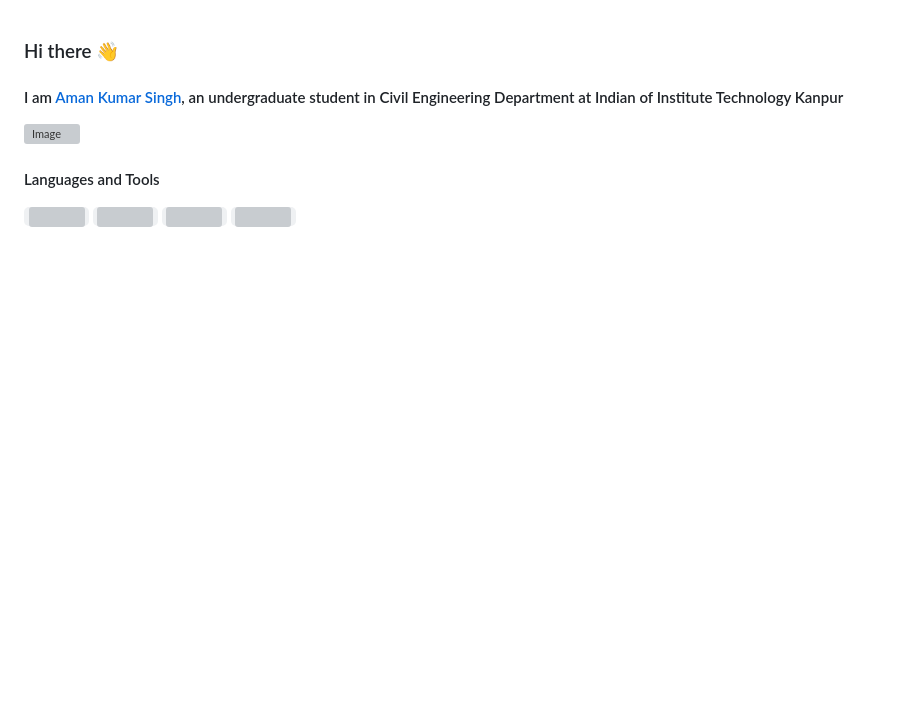
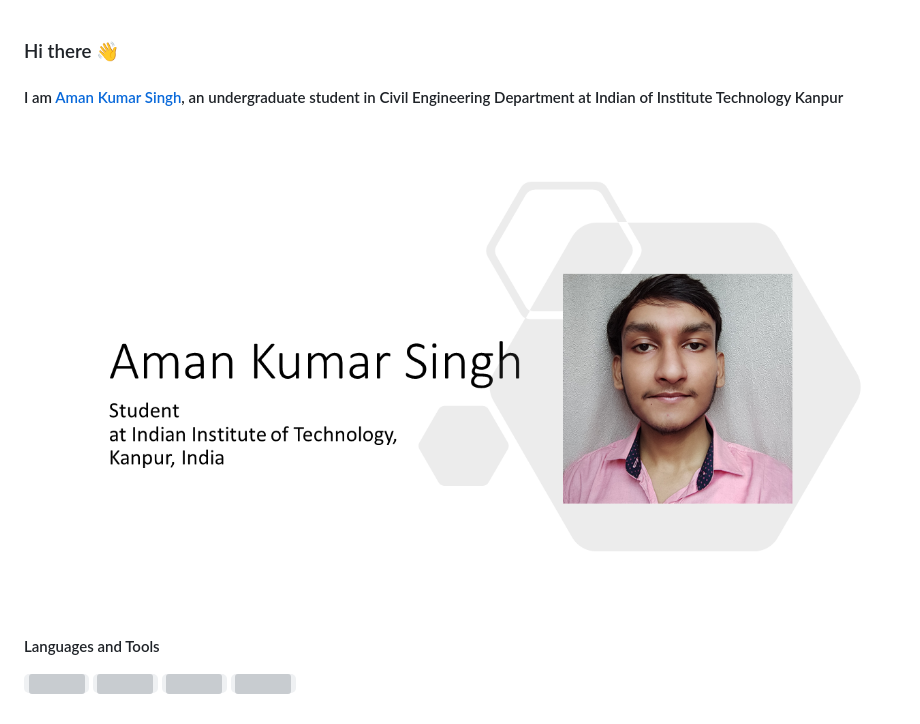
Before and after one commit to amanks-20/amanks-20, a Markdown page: README.md, the part around the change. Drawn GitHub-style; pictures changed too: img/aman_cover.png (added); blank space fills up the shorter version; grey boxes are pictures that could not be loaded.

```diff
--- a/README.md
+++ b/README.md
@@ -1,6 +1,6 @@
 ### Hi there 👋
 #### I am [Aman Kumar Singh](https://home.iitk.ac.in/~amanks20/), an undergraduate student in Civil Engineering Department at Indian of Institute Technology Kanpur
-![Image](img/aman.jpg)
+![Image](img/aman_cover.png)
 #### Languages and Tools
 <code><img height="30" src = "https://raw.githubusercontent.com/github/explore/80688e429a7d4ef2fca1e82350fe8e3517d3494d/topics/cpp/cpp.png"></code>
 <code><img height="30" src = "https://raw.githubusercontent.com/github/explore/80688e429a7d4ef2fca1e82350fe8e3517d3494d/topics/c/c.png"></code>
```
